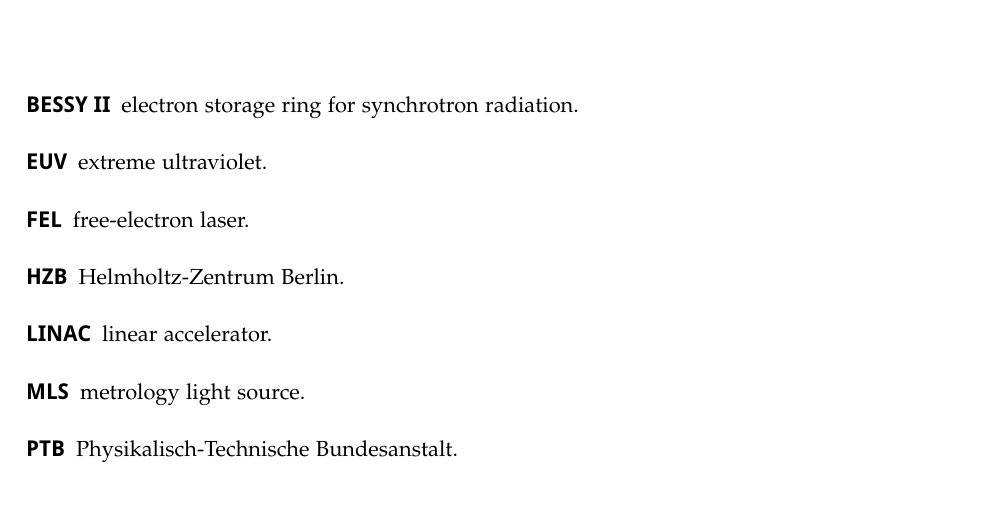
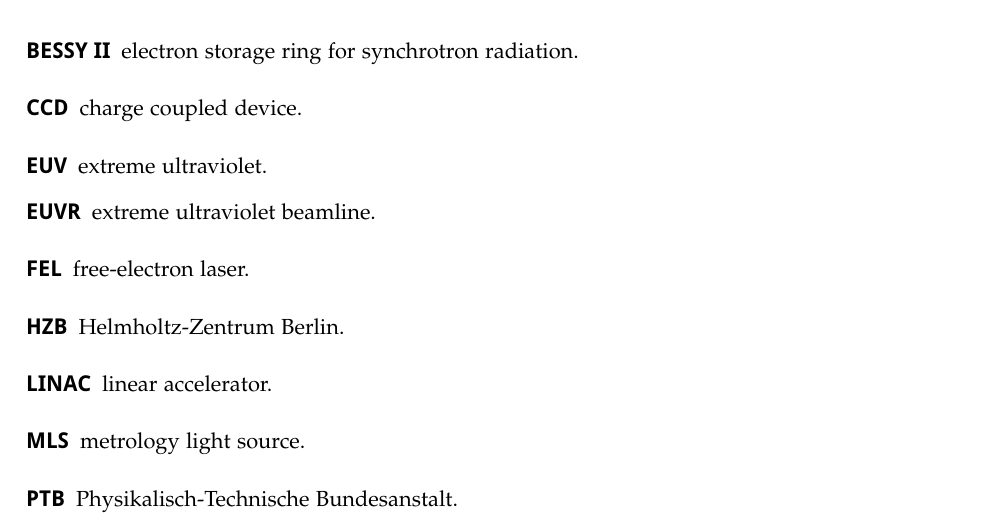
Before and after one commit to awhaase/thesis, a LaTeX thesis (diss-main.tex, which reads gloss-entries.tex): part of page 13 of 28, cut so that both start at the same text. Compiled offline with pdfLaTeX.

Commit message:
Gloss entries updated

```diff
--- a/gloss-entries.tex
+++ b/gloss-entries.tex
@@ -19,6 +19,8 @@
 \newacronym{sase}{SASE}{self-amplified spontaneous emission}
 \newacronym{fel}{FEL}{free-electron laser}
 \newacronym{sx700}{SX700}{soft x-ray beamline}
+\newacronym{euvr}{EUVR}{extreme ultraviolet beamline}
+\newacronym{ccd}{CCD}{charge coupled device}
 
 %%% Symbols
 \newsymentry{dcs}{\ensuremath{\frac{d\sigma}{d\Omega}}}{differential scattering cross section}{sigmaOmega}
```
